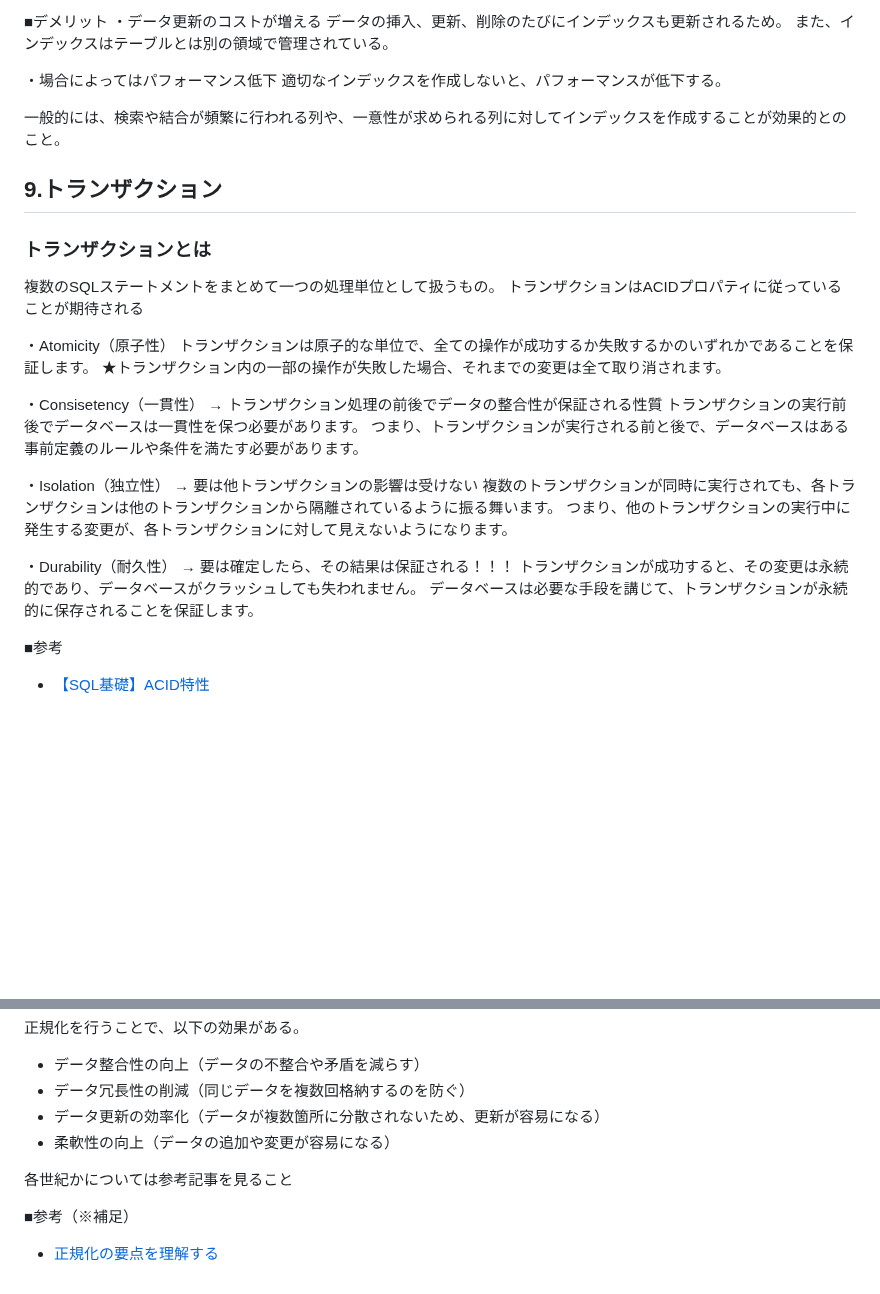
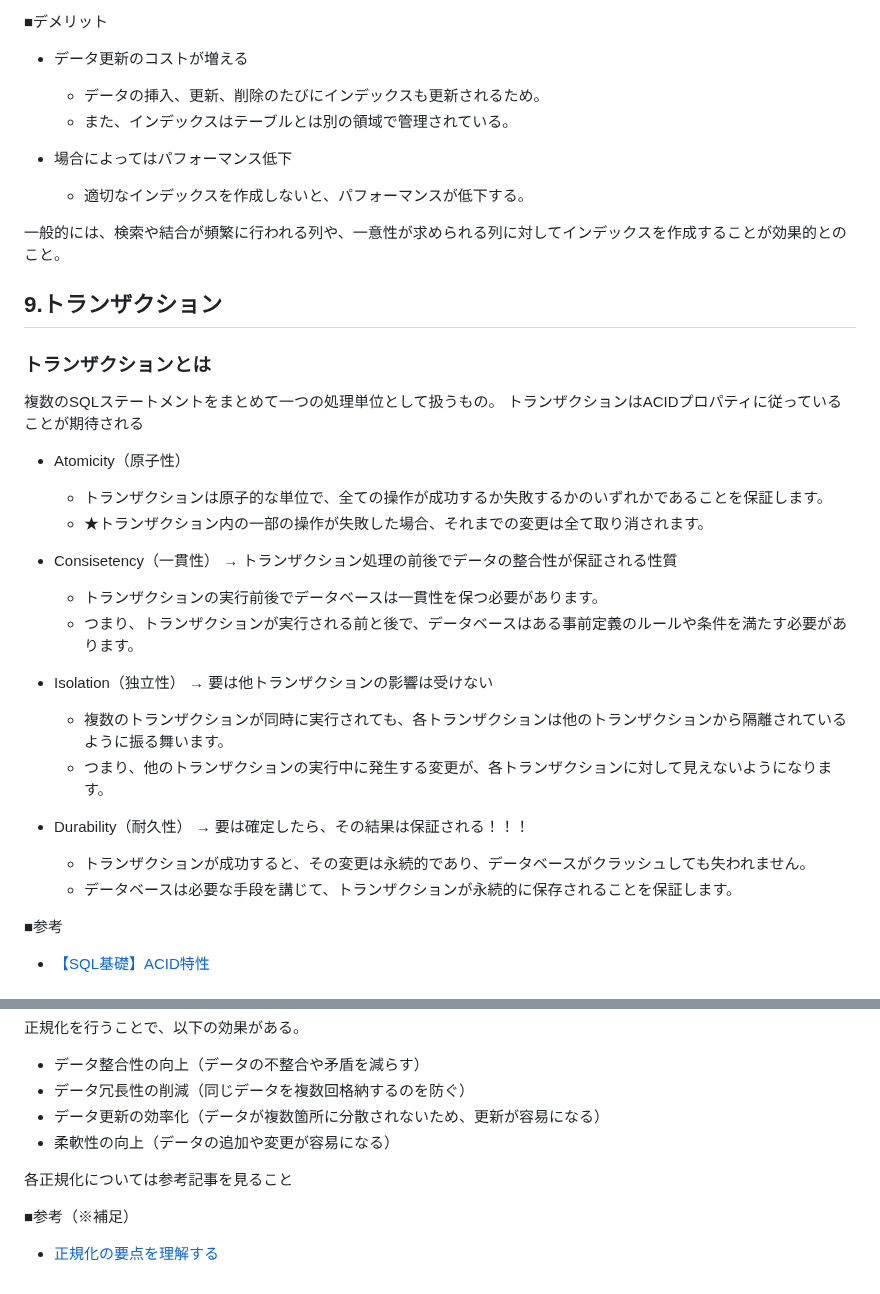
Before and after one commit to sasamario/public-learning-repository, a Markdown page: DB/loadmap/1.基本的なデータベースの理解.md, 2 parts joined by grey strips. Drawn GitHub-style; blank space fills up the shorter version.

```diff
--- a/DB/loadmap/1.基本的なデータベースの理解.md
+++ b/DB/loadmap/1.基本的なデータベースの理解.md
@@ -89,12 +90,12 @@ DB（データベース）設計を学ぶことは重要であり、Webエンジ
 
 
 ■デメリット
-・データ更新のコストが増える
-データの挿入、更新、削除のたびにインデックスも更新されるため。
-また、インデックスはテーブルとは別の領域で管理されている。
+- データ更新のコストが増える
+	- データの挿入、更新、削除のたびにインデックスも更新されるため。
+	- また、インデックスはテーブルとは別の領域で管理されている。
 
-・場合によってはパフォーマンス低下
-適切なインデックスを作成しないと、パフォーマンスが低下する。
+- 場合によってはパフォーマンス低下
+	- 適切なインデックスを作成しないと、パフォーマンスが低下する。
 
 
 一般的には、検索や結合が頻繁に行われる列や、一意性が求められる列に対してインデックスを作成することが効果的とのこと。
@@ -105,21 +106,21 @@ DB（データベース）設計を学ぶことは重要であり、Webエンジ
 複数のSQLステートメントをまとめて一つの処理単位として扱うもの。
 トランザクションはACIDプロパティに従っていることが期待される
 
-・Atomicity（原子性）
-トランザクションは原子的な単位で、全ての操作が成功するか失敗するかのいずれかであることを保証します。
-★トランザクション内の一部の操作が失敗した場合、それまでの変更は全て取り消されます。
+- Atomicity（原子性）
+	- トランザクションは原子的な単位で、全ての操作が成功するか失敗するかのいずれかであることを保証します。
+	- ★トランザクション内の一部の操作が失敗した場合、それまでの変更は全て取り消されます。
 
-・Consisetency（一貫性） → トランザクション処理の前後でデータの整合性が保証される性質
-トランザクションの実行前後でデータベースは一貫性を保つ必要があります。
-つまり、トランザクションが実行される前と後で、データベースはある事前定義のルールや条件を満たす必要があります。
+- Consisetency（一貫性） → トランザクション処理の前後でデータの整合性が保証される性質
+	- トランザクションの実行前後でデータベースは一貫性を保つ必要があります。
+	- つまり、トランザクションが実行される前と後で、データベースはある事前定義のルールや条件を満たす必要があります。
 
-・Isolation（独立性） → 要は他トランザクションの影響は受けない
-複数のトランザクションが同時に実行されても、各トランザクションは他のトランザクションから隔離されているように振る舞います。
-つまり、他のトランザクションの実行中に発生する変更が、各トランザクションに対して見えないようになります。
+- Isolation（独立性） → 要は他トランザクションの影響は受けない
+	- 複数のトランザクションが同時に実行されても、各トランザクションは他のトランザクションから隔離されているように振る舞います。
+	- つまり、他のトランザクションの実行中に発生する変更が、各トランザクションに対して見えないようになります。
 
-・Durability（耐久性） → 要は確定したら、その結果は保証される！！！
-トランザクションが成功すると、その変更は永続的であり、データベースがクラッシュしても失われません。
-データベースは必要な手段を講じて、トランザクションが永続的に保存されることを保証します。
+- Durability（耐久性） → 要は確定したら、その結果は保証される！！！
+	- トランザクションが成功すると、その変更は永続的であり、データベースがクラッシュしても失われません。
+	- データベースは必要な手段を講じて、トランザクションが永続的に保存されることを保証します。
 
 ■参考
 - [【SQL基礎】ACID特性](https://tech.pjin.jp/blog/2020/11/30/%E3%80%90sql%E5%85%A5%E9%96%80%E3%80%91acid%E7%89%B9%E6%80%A7/)
@@ -139,7 +140,7 @@ DB（データベース）設計を学ぶことは重要であり、Webエンジ
 - データ更新の効率化（データが複数箇所に分散されないため、更新が容易になる）
 - 柔軟性の向上（データの追加や変更が容易になる）
 
-各世紀かについては参考記事を見ること
+各正規化については参考記事を見ること
 
 ■参考（※補足）
 - [正規化の要点を理解する](https://qiita.com/mochichoco/items/2904384b2856db2bf46c)
```
Also changed, not shown: other parts of DB/loadmap/1.基本的なデータベースの理解.md (+24 -23 lines).
